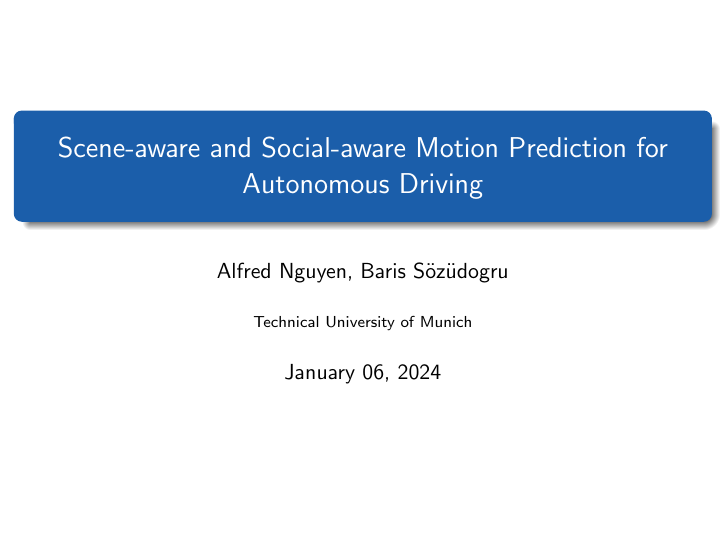
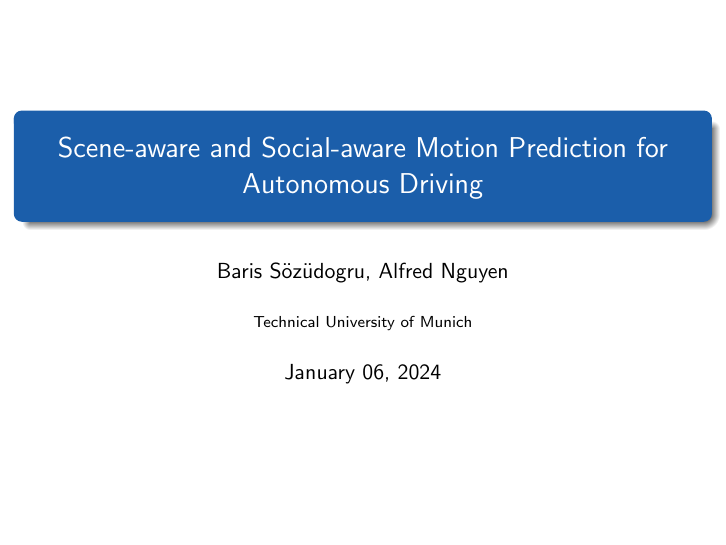
Before and after one commit to avocadoali/social_ai_presentation, LaTeX slides (presentation_social_ai/main.tex): page 1 of 38. Compiled offline with pdfLaTeX.

Commit message:
name ordering

```diff
--- a/presentation_social_ai/main.tex
+++ b/presentation_social_ai/main.tex
@@ -82,7 +82,7 @@
 \title[Title]{Scene-aware and Social-aware Motion
 Prediction for Autonomous Driving}
 
-\author[Name]{Alfred Nguyen, Baris Sözüdogru}
+\author[Name]{Baris Sözüdogru, Alfred Nguyen}
 \institute[TU M\"unchen]{Technical University of Munich}
 
 \date{January~06,~2024}
```
Also changed, not shown: 5 other files.
